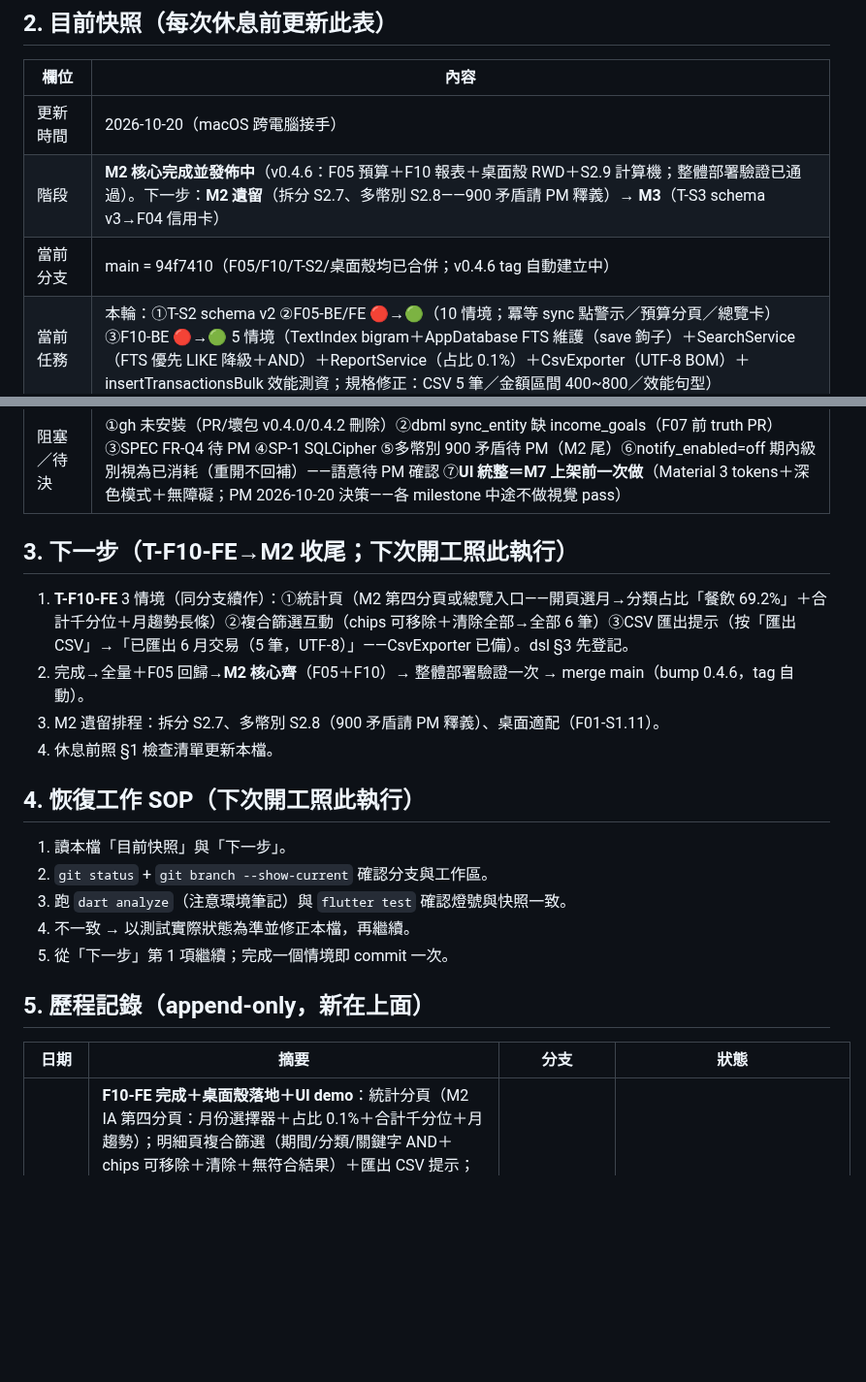
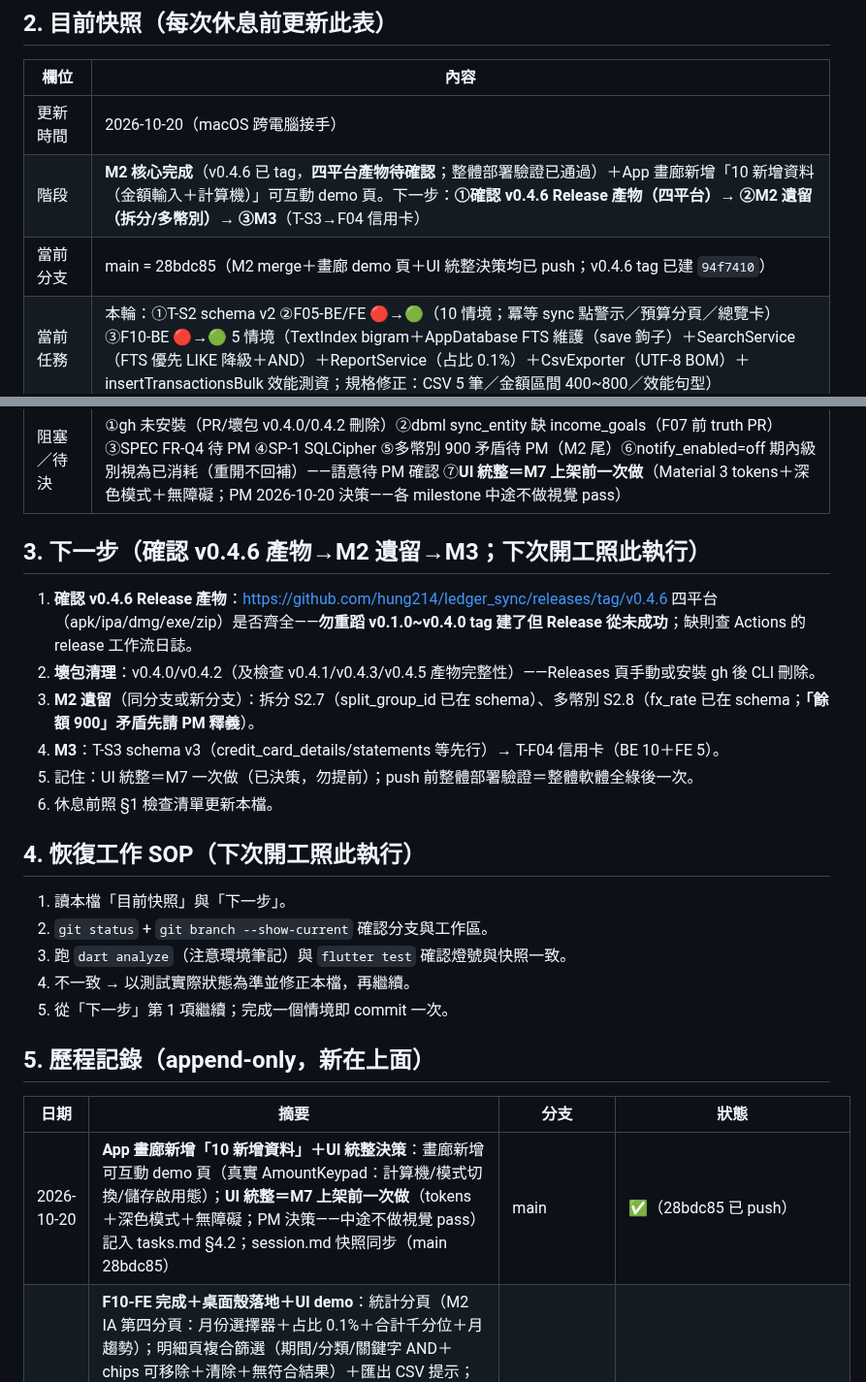
Before and after one commit to hung214/finora, a Markdown page: session.md, 2 parts joined by grey strips. Shown at 97% size. Rendered like a GitHub page; blank space fills up the shorter version.

Commit message:
docs(session): 快照同步（main 28bdc85）＋下一步補「確認 v0.4.6 四平台產物」（防中斷遺漏——v0.1.0~0.4.0 前鑑）

```diff
--- a/session.md
+++ b/session.md
@@ -21,8 +21,8 @@
 | 欄位 | 內容 |
 |---|---|
 | 更新時間 | 2026-10-20（macOS 跨電腦接手） |
-| 階段 | **M2 核心完成並發佈中**（v0.4.6：F05 預算＋F10 報表＋桌面殼 RWD＋S2.9 計算機；整體部署驗證已通過）。下一步：**M2 遺留**（拆分 S2.7、多幣別 S2.8——900 矛盾請 PM 釋義）→ **M3**（T-S3 schema v3→F04 信用卡） |
-| 當前分支 | main = 94f7410（F05/F10/T-S2/桌面殼均已合併；v0.4.6 tag 自動建立中） |
+| 階段 | **M2 核心完成**（v0.4.6 已 tag，**四平台產物待確認**；整體部署驗證已通過）＋App 畫廊新增「10 新增資料（金額輸入＋計算機）」可互動 demo 頁。下一步：**①確認 v0.4.6 Release 產物（四平台）→ ②M2 遺留（拆分/多幣別）→ ③M3**（T-S3→F04 信用卡） |
+| 當前分支 | main = 28bdc85（M2 merge＋畫廊 demo 頁＋UI 統整決策均已 push；v0.4.6 tag 已建 `94f7410`） |
 | 當前任務 | 本輪：①T-S2 schema v2 ②F05-BE/FE 🔴→🟢（10 情境；冪等 sync 點警示／預算分頁／總覽卡）③F10-BE 🔴→🟢 5 情境（TextIndex bigram＋AppDatabase FTS 維護（save 鉤子）＋SearchService（FTS 優先 LIKE 降級＋AND）＋ReportService（占比 0.1%）＋CsvExporter（UTF-8 BOM）＋insertTransactionsBulk 效能測資；規格修正：CSV 5 筆／金額區間 400~800／效能句型） |
 | 紅綠燈狀態 | `dart analyze` No issues；unit **75 全綠**；**FE 20 情境全綠**（F01 7／F02 5／F05 5／F10 3——Rail 殼 1180×740 實跑）；整體部署驗證通過（Release 47.3MB＋啟動冒煙） |
 | 工作區 | 乾淨（文件回寫後 commit） |
@@ -30,12 +30,14 @@
 | 環境筆記 | 延續上輪。新增：①**桌面殼**：LayoutBuilder ≥900px Rail（destinations 無 key 參數——key 掛 label Text；Rail 殼下 NavigationBar taps 全改 byKey nav-{分頁}，四 harness 已更新）②**LedgerPage 重寫教訓**：讀 db 的頁面必須保留 ledgerProvider 訂閱（遺漏→快記後明細不刷新，F01/F02 回歸紅燈抓到）③Python 產碼插入點錯誤（_bind 外）→ analyze 即抓 ④income_goals 不在 dbml sync_entity——F07 前 truth PR |
 | 阻塞／待決 | ①gh 未安裝（PR/壞包 v0.4.0/0.4.2 刪除）②dbml sync_entity 缺 income_goals（F07 前 truth PR）③SPEC FR-Q4 待 PM ④SP-1 SQLCipher ⑤多幣別 900 矛盾待 PM（M2 尾）⑥notify_enabled=off 期內級別視為已消耗（重開不回補）——語意待 PM 確認 ⑦**UI 統整＝M7 上架前一次做**（Material 3 tokens＋深色模式＋無障礙；PM 2026-10-20 決策——各 milestone 中途不做視覺 pass） |
 
-## 3. 下一步（T-F10-FE→M2 收尾；下次開工照此執行）
+## 3. 下一步（確認 v0.4.6 產物→M2 遺留→M3；下次開工照此執行）
 
-1. **T-F10-FE** 3 情境（同分支續作）：①統計頁（M2 第四分頁或總覽入口——開頁選月→分類占比「餐飲 69.2%」＋合計千分位＋月趨勢長條）②複合篩選互動（chips 可移除＋清除全部→全部 6 筆）③CSV 匯出提示（按「匯出 CSV」→「已匯出 6 月交易（5 筆，UTF-8）」——CsvExporter 已備）。dsl §3 先登記。
-2. 完成→全量＋F05 回歸→**M2 核心齊**（F05＋F10）→ 整體部署驗證一次 → merge main（bump 0.4.6，tag 自動）。
-3. M2 遺留排程：拆分 S2.7、多幣別 S2.8（900 矛盾請 PM 釋義）、桌面適配（F01-S1.11）。
-4. 休息前照 §1 檢查清單更新本檔。
+1. **確認 v0.4.6 Release 產物**：https://github.com/hung214/ledger_sync/releases/tag/v0.4.6 四平台（apk/ipa/dmg/exe/zip）是否齊全——**勿重蹈 v0.1.0~v0.4.0 tag 建了但 Release 從未成功**；缺則查 Actions 的 release 工作流日誌。
+2. **壞包清理**：v0.4.0/v0.4.2（及檢查 v0.4.1/v0.4.3/v0.4.5 產物完整性）——Releases 頁手動或安裝 gh 後 CLI 刪除。
+3. **M2 遺留**（同分支或新分支）：拆分 S2.7（split_group_id 已在 schema）、多幣別 S2.8（fx_rate 已在 schema；**「餘額 900」矛盾先請 PM 釋義**）。
+4. **M3**：T-S3 schema v3（credit_card_details/statements 等先行）→ T-F04 信用卡（BE 10＋FE 5）。
+5. 記住：UI 統整＝M7 一次做（已決策，勿提前）；push 前整體部署驗證＝整體軟體全綠後一次。
+6. 休息前照 §1 檢查清單更新本檔。
 
 ## 4. 恢復工作 SOP（下次開工照此執行）
 
@@ -49,6 +51,7 @@
 
 | 日期 | 摘要 | 分支 | 狀態 |
 |---|---|---|---|
+| 2026-10-20 | **App 畫廊新增「10 新增資料」＋UI 統整決策**：畫廊新增可互動 demo 頁（真實 AmountKeypad：計算機/模式切換/儲存啟用態）；**UI 統整＝M7 上架前一次做**（tokens＋深色模式＋無障礙；PM 決策——中途不做視覺 pass）記入 tasks.md §4.2；session.md 快照同步（main 28bdc85） | main | ✅（28bdc85 已 push） |
 | 2026-10-20 | **F10-FE 完成＋桌面殼落地＋UI demo**：統計分頁（M2 IA 第四分頁：月份選擇器＋占比 0.1%＋合計千分位＋月趨勢）；明細頁複合篩選（期間/分類/關鍵字 AND＋chips 可移除＋清除＋無符合結果）＋匯出 CSV 提示；**AC-02 回歸修復**（LedgerPage 搜尋重寫遺漏 ledgerProvider 訂閱——F01/F02 紅燈抓到）；**桌面殼 RWD**（≥900px NavigationRail 側欄＋nav keys 雙殼相容＋⌘N/Ctrl+N 快記 F01-S1.11＋視窗 1180×740 對齊 08 雛型）；UI demo `10-quick-entry-calc.html`（新增資料頁：金額輸入＋計算機＋轉帳模式，README v0.4）；**F10-FE 3 情境全綠於 Rail 殼** | feature/F10-reports-search | 🔵（M2 核心齊：F05＋F10；待全套回歸→部署驗證→merge） |
 | 2026-10-20 | **F10-BE 報表聚合與搜尋完成（5 情境全綠）**：TextIndex（CJK bigram＋MATCH 查詢）＋AppDatabase FTS 維護（save 鉤子重索引＋ftsSearch/transactionsByRowids/setTransactionNote；環境缺模組降級 LIKE）＋SearchService（AND 複合：期間/分類/帳戶/金額區間＋關鍵字標準化）＋ReportService（占比 0.1%＋總計，轉帳/收入不計）＋CsvExporter（UTF-8 BOM＋10 欄位＋金額純數字）＋insertTransactionsBulk 效能測資；**NFR-01 實測 10 萬筆聚合 387ms<1500ms**；規格修正三處（CSV 5 筆／金額區間 400~800 證明空結果／效能句型「入庫耗時」→報表聚合）；**75 unit 全綠** | feature/F10-reports-search | 🔵（BE 🟢 5/5、FE 待） |
 | 2026-10-20 | **T-F05 預算 BE→FE 完成（5+5 情境全綠）**：BE 🔴→🟢（BudgetRow/IncomeGoalRow oplog 契約／BudgetPeriodService 跨月週期／BudgetEvaluator 用量含 pending 預扣分量＋達標率不封頂＋預計結餘／BudgetAlertService 冪等 sync 點——N-1/N-2/N-3 分級補發 settings notif_state per period＋afterSave 鉤子＋notificationProvider no-op；S5.3 規格補漏 Given 6500 對齊 acceptance 前置表）；FE 🔴→🟢（預算分頁 M2 IA 第三分頁＋進度條警示色 orange/red＋超支不封鎖＋預扣標籤＋總覽收入目標卡＋通知開關閘 budget.notify_enabled；情境基線自洽修正 S1 7000/S2 8320 對齊 acceptance 敘述）；**74 unit＋F01/F02-FE 回歸全綠** | feature/F05-budget-income-goal | 🔵（5+5 全綠、待 push 與 PR） |
```
